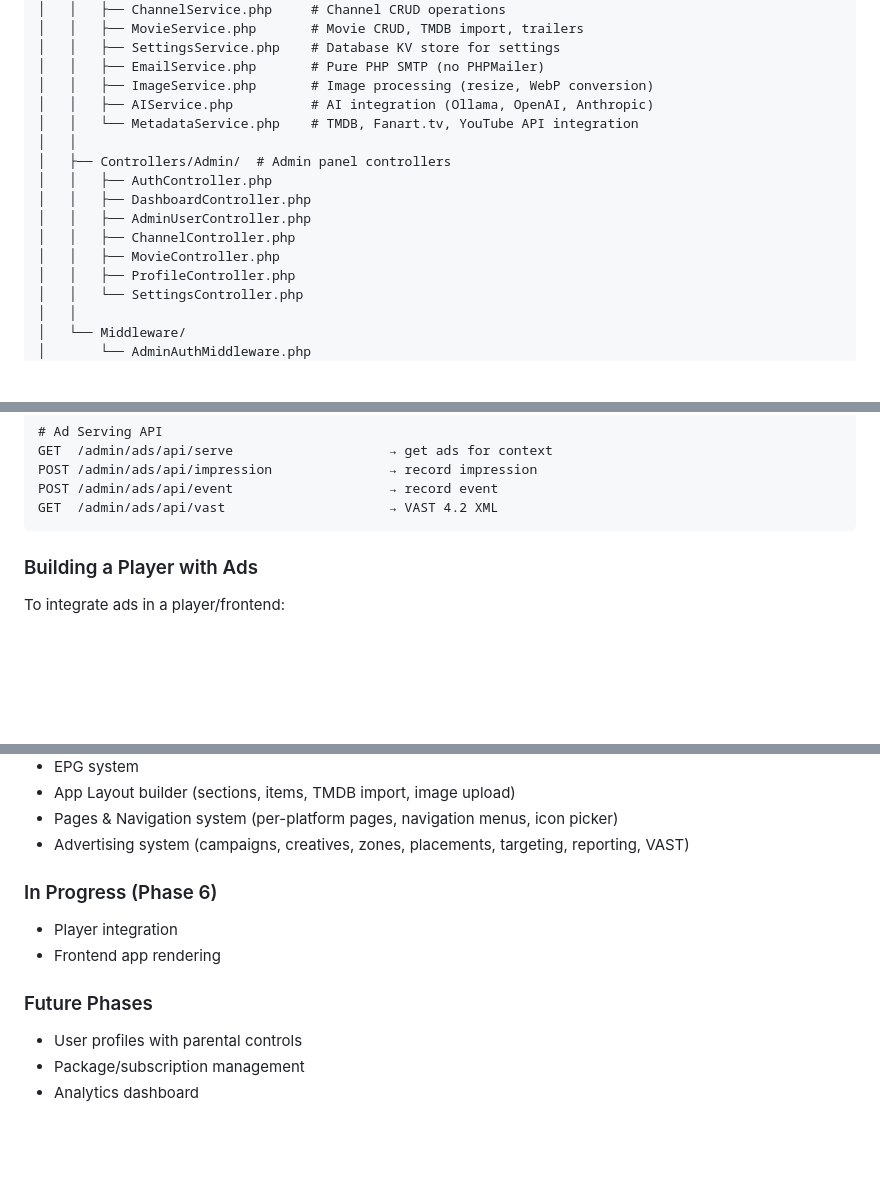
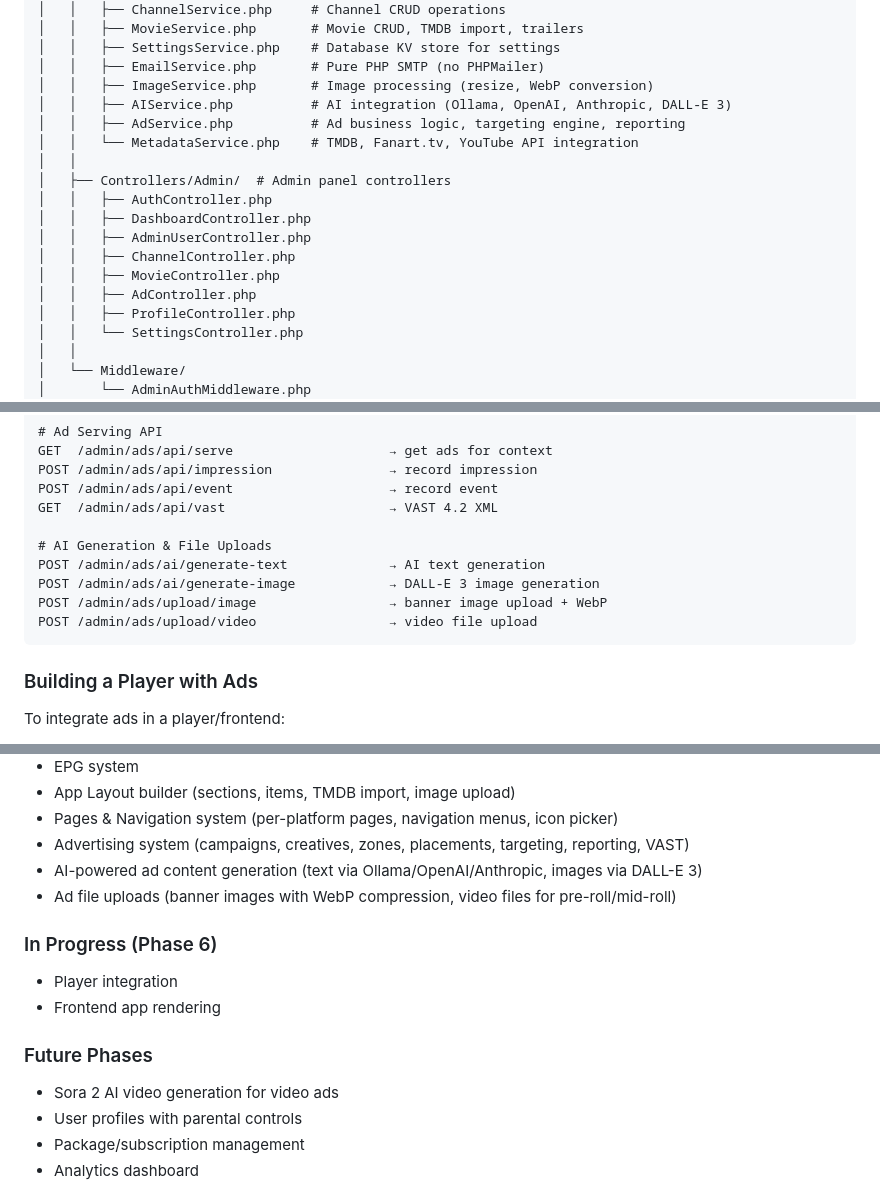
Before and after one commit to caritechsolutions/cari-iptv, a Markdown page: CLAUDE.md, 3 parts joined by grey strips. Drawn GitHub-style; blank space fills up the shorter version.

Commit message:
Document AI ad generation and file upload features in CLAUDE.md
https://claude.ai/code/session_01LLAgwkTytuirgo1op5BEbc

````diff
--- a/CLAUDE.md
+++ b/CLAUDE.md
@@ -68,7 +68,8 @@ cari-iptv/
 │   │   ├── SettingsService.php    # Database KV store for settings
 │   │   ├── EmailService.php       # Pure PHP SMTP (no PHPMailer)
 │   │   ├── ImageService.php       # Image processing (resize, WebP conversion)
-│   │   ├── AIService.php          # AI integration (Ollama, OpenAI, Anthropic)
+│   │   ├── AIService.php          # AI integration (Ollama, OpenAI, Anthropic, DALL-E 3)
+│   │   ├── AdService.php          # Ad business logic, targeting engine, reporting
 │   │   └── MetadataService.php    # TMDB, Fanart.tv, YouTube API integration
 │   │
 │   ├── Controllers/Admin/  # Admin panel controllers
@@ -77,6 +78,7 @@ cari-iptv/
 │   │   ├── AdminUserController.php
 │   │   ├── ChannelController.php
 │   │   ├── MovieController.php
+│   │   ├── AdController.php
 │   │   ├── ProfileController.php
 │   │   └── SettingsController.php
 │   │
@@ -830,6 +833,12 @@ GET  /admin/ads/api/serve                    → get ads for context
 POST /admin/ads/api/impression               → record impression
 POST /admin/ads/api/event                    → record event
 GET  /admin/ads/api/vast                     → VAST 4.2 XML
+
+# AI Generation & File Uploads
+POST /admin/ads/ai/generate-text             → AI text generation
+POST /admin/ads/ai/generate-image            → DALL-E 3 image generation
+POST /admin/ads/upload/image                 → banner image upload + WebP
+POST /admin/ads/upload/video                 → video file upload
 ```
 
 ### Building a Player with Ads
@@ -861,12 +949,15 @@ To integrate ads in a player/frontend:
 - App Layout builder (sections, items, TMDB import, image upload)
 - Pages & Navigation system (per-platform pages, navigation menus, icon picker)
 - Advertising system (campaigns, creatives, zones, placements, targeting, reporting, VAST)
+- AI-powered ad content generation (text via Ollama/OpenAI/Anthropic, images via DALL-E 3)
+- Ad file uploads (banner images with WebP compression, video files for pre-roll/mid-roll)
 
 ### In Progress (Phase 6)
 - Player integration
 - Frontend app rendering
 
 ### Future Phases
+- Sora 2 AI video generation for video ads
 - User profiles with parental controls
 - Package/subscription management
 - Analytics dashboard
````
Also changed, not shown: other parts of CLAUDE.md (+81 -1 lines).
